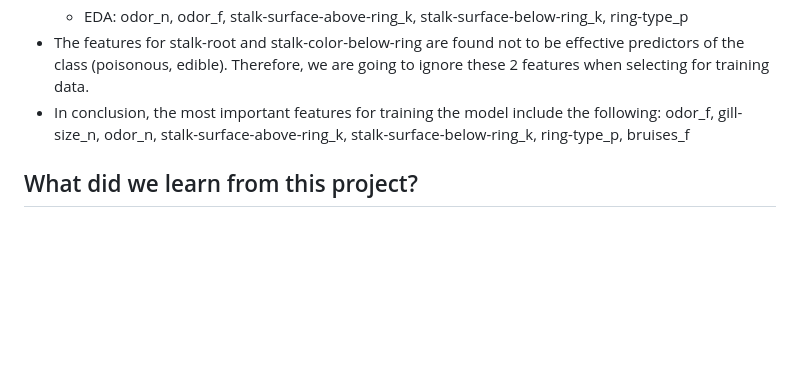
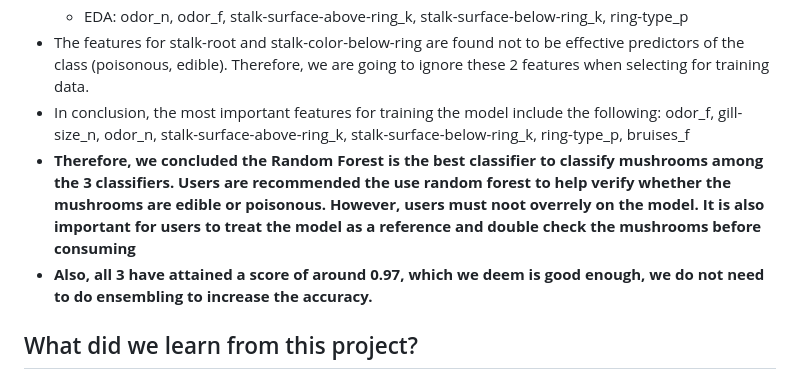
Before and after one commit to P1935404/DSAI, a Markdown page: README.md, the part around the change. Drawn GitHub-style; blank space fills up the shorter version.

```diff
--- a/README.md
+++ b/README.md
@@ -47,6 +47,8 @@ We would like to find out using which learning algorithm will be the most accura
   - EDA: odor_n, odor_f, stalk-surface-above-ring_k, stalk-surface-below-ring_k, ring-type_p
 - The features for stalk-root and stalk-color-below-ring are found not to be effective predictors of the class (poisonous, edible). Therefore, we are going to ignore these 2 features when selecting for training data.
 - In conclusion, the most important features for training the model include the following: odor_f, gill-size_n, odor_n, stalk-surface-above-ring_k, stalk-surface-below-ring_k, ring-type_p, bruises_f
+- <b>Therefore, we concluded the Random Forest is the best classifier to classify mushrooms among the 3 classifiers. Users are recommended the use random forest to help verify whether the mushrooms are edible or poisonous. However, users must noot overrely on the model. It is also important for users to treat the model as a reference and double check the mushrooms before consuming<b>
+- <b>Also, all 3 have attained a score of around 0.97, which we deem is good enough, we do not need to do ensembling to increase the accuracy.<b>
 
 ## What did we learn from this project?
 - Github & Google Colab: collaborating using them
```
